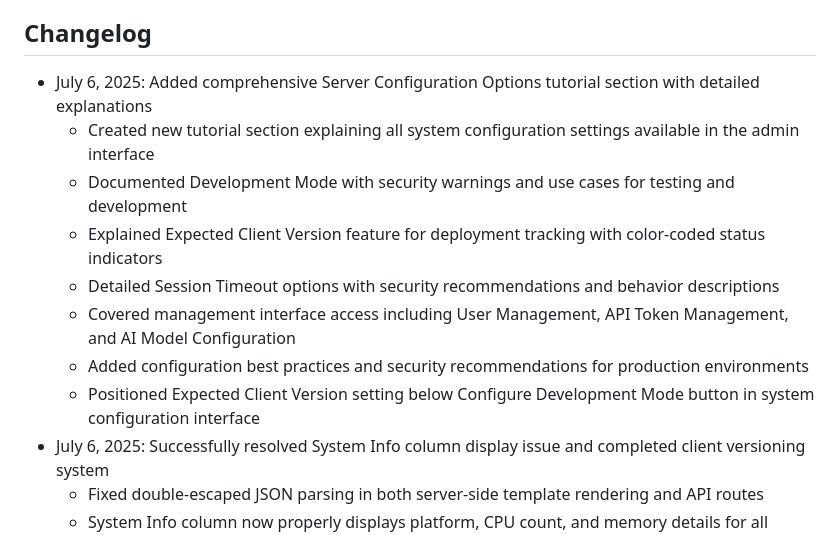
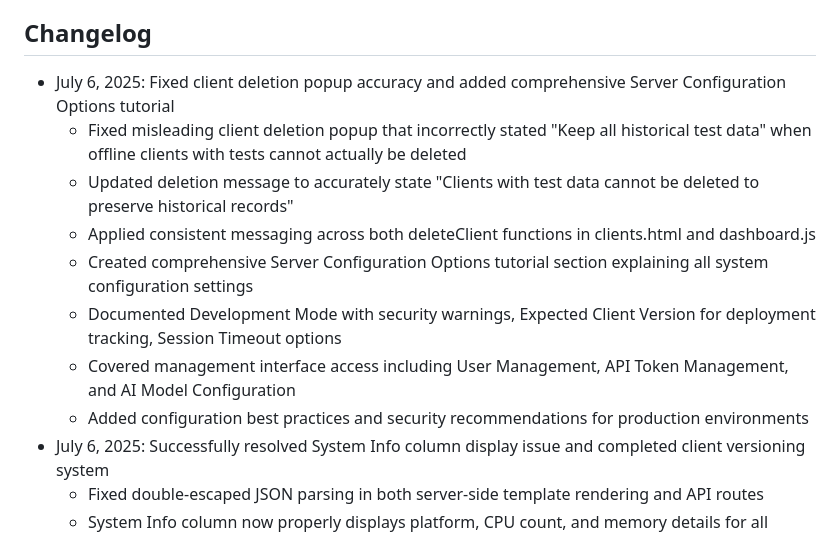
Before and after one commit to NetworkNerd1337/streamswarm, a Markdown page: replit.md, the part around the change. Drawn GitHub-style.

Commit message:
Improve server configuration documentation and client deletion accuracy
Fixes misleading deletion message, updates server config docs and display.

Replit-Commit-Author: Agent
Replit-Commit-Session-Id: 3942cbf2-f668-4e93-8e4e-09f4c9c00156
Replit-Commit-Screenshot-Url: https://storage.googleapis.com/screenshot-production-us-central1/1c754f36-836a-415b-9318-899ca81361e5/e2bfa9e0-d037-4b0c-9cdb-d158df6221c2.jpg

```diff
--- a/replit.md
+++ b/replit.md
@@ -105,14 +105,14 @@ The system operates on a distributed client-server architecture where:
 
 ## Changelog
 
-- July 6, 2025: Added comprehensive Server Configuration Options tutorial section with detailed explanations
-  - Created new tutorial section explaining all system configuration settings available in the admin interface
-  - Documented Development Mode with security warnings and use cases for testing and development
-  - Explained Expected Client Version feature for deployment tracking with color-coded status indicators
-  - Detailed Session Timeout options with security recommendations and behavior descriptions
+- July 6, 2025: Fixed client deletion popup accuracy and added comprehensive Server Configuration Options tutorial
+  - Fixed misleading client deletion popup that incorrectly stated "Keep all historical test data" when offline clients with tests cannot actually be deleted
+  - Updated deletion message to accurately state "Clients with test data cannot be deleted to preserve historical records"
+  - Applied consistent messaging across both deleteClient functions in clients.html and dashboard.js
+  - Created comprehensive Server Configuration Options tutorial section explaining all system configuration settings
+  - Documented Development Mode with security warnings, Expected Client Version for deployment tracking, Session Timeout options
   - Covered management interface access including User Management, API Token Management, and AI Model Configuration
   - Added configuration best practices and security recommendations for production environments
-  - Positioned Expected Client Version setting below Configure Development Mode button in system configuration interface
 - July 6, 2025: Successfully resolved System Info column display issue and completed client versioning system
   - Fixed double-escaped JSON parsing in both server-side template rendering and API routes
   - System Info column now properly displays platform, CPU count, and memory details for all clients
```
